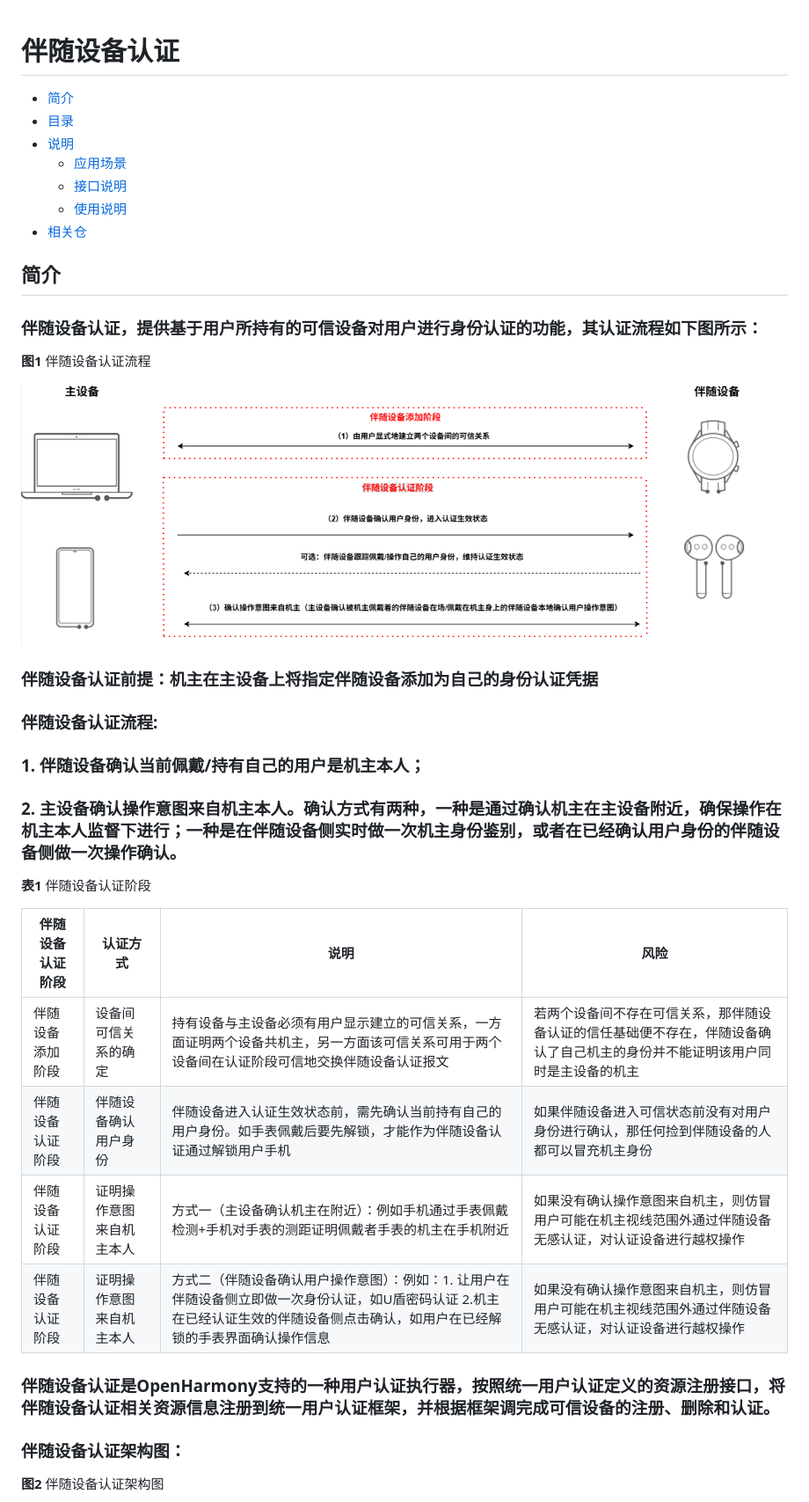
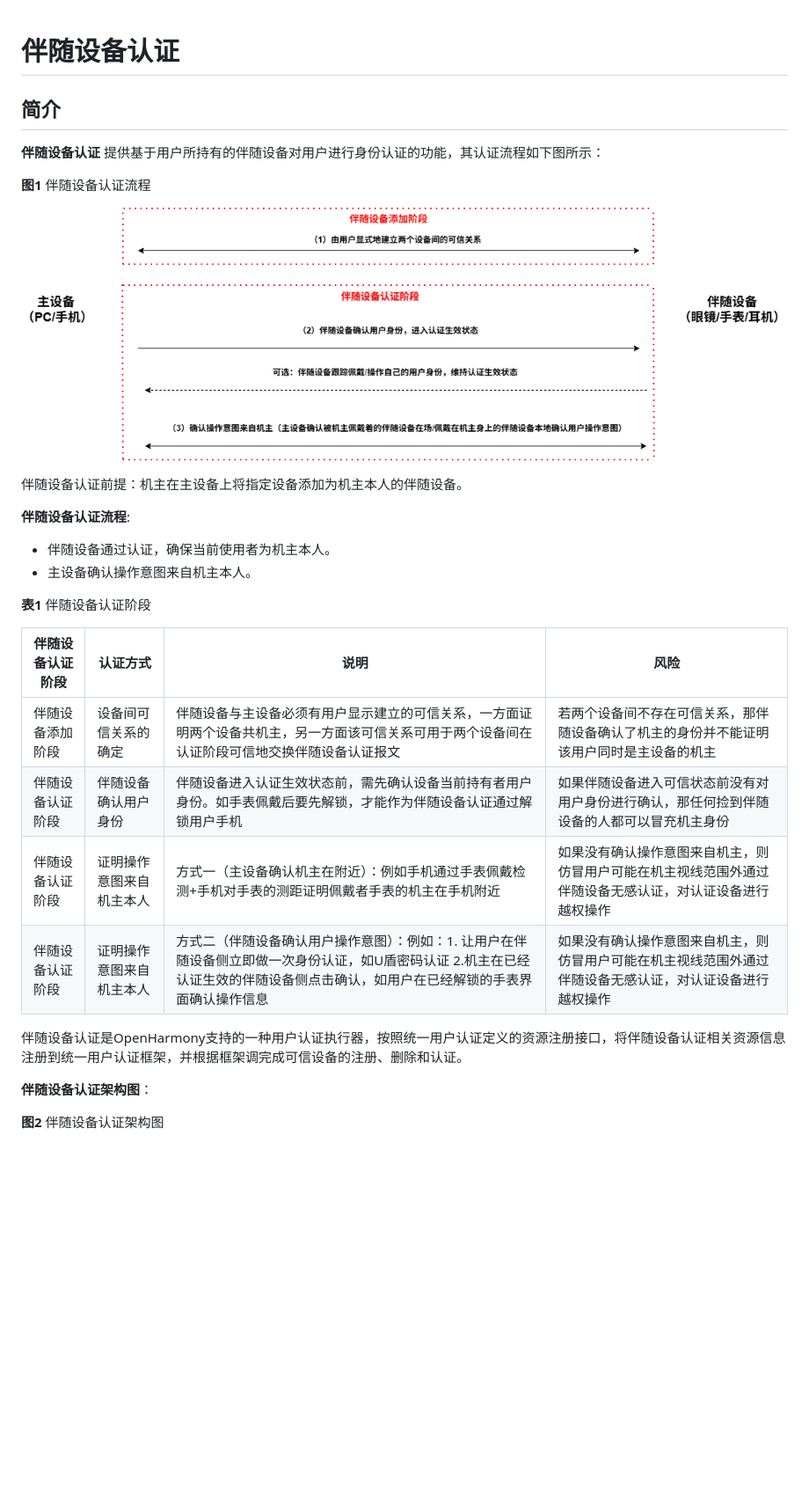
Before and after one commit to openharmony/useriam_companion_device_auth, a Markdown page: README_ZH.md, the part around one of its changes. Shown at 88% size. Drawn GitHub-style; pictures changed too: figures/认证交互流程.png (added), figures/认证流程.png (deleted); blank space fills up the shorter version.

Commit message:
readme fix
Signed-off-by: z30078586 <zhaoqichao5@h-partners.com>

```diff
--- a/README_ZH.md
+++ b/README_ZH.md
@@ -1,40 +1,32 @@
 # 伴随设备认证
-
-- [简介](#简介)
-- [目录](#目录)
-- [说明](#说明)
-  - [应用场景](#应用场景)
-  - [接口说明](#接口说明)
-  - [使用说明](#使用说明)
-- [相关仓](#相关仓)
-
 
 ## 简介
 
-### 伴随设备认证，提供基于用户所持有的可信设备对用户进行身份认证的功能，其认证流程如下图所示：
+**伴随设备认证** 提供基于用户所持有的伴随设备对用户进行身份认证的功能，其认证流程如下图所示：
 
 **图1** 伴随设备认证流程
 <p>
-  <img src="./figures/认证流程.png" alt="伴随设备认证流程图" style="zoom:65%;" />
+  <img src="./figures/认证交互流程.png" alt="伴随设备认证流程图" style="zoom:65%;" />
 </p>
 
-### 伴随设备认证前提：机主在主设备上将指定伴随设备添加为自己的身份认证凭据
+伴随设备认证前提：机主在主设备上将指定设备添加为机主本人的伴随设备。
 
-### 伴随设备认证流程:
-### 1. 伴随设备确认当前佩戴/持有自己的用户是机主本人；
-### 2. 主设备确认操作意图来自机主本人。确认方式有两种，一种是通过确认机主在主设备附近，确保操作在机主本人监督下进行；一种是在伴随设备侧实时做一次机主身份鉴别，或者在已经确认用户身份的伴随设备侧做一次操作确认。
+**伴随设备认证流程**:
+-  伴随设备通过认证，确保当前使用者为机主本人。
+-  主设备确认操作意图来自机主本人。
 
 **表1** 伴随设备认证阶段
 
 | 伴随设备认证阶段 | 认证方式 | 说明  | 风险
 | ------ | ----- |----- | ------ |
-| 伴随设备添加阶段 | 设备间可信关系的确定 | 持有设备与主设备必须有用户显示建立的可信关系，一方面证明两个设备共机主，另一方面该可信关系可用于两个设备间在认证阶段可信地交换伴随设备认证报文|若两个设备间不存在可信关系，那伴随设备认证的信任基础便不存在，伴随设备确认了自己机主的身份并不能证明该用户同时是主设备的机主 |
-| 伴随设备认证阶段 | 伴随设备确认用户身份 | 伴随设备进入认证生效状态前，需先确认当前持有自己的用户身份。如手表佩戴后要先解锁，才能作为伴随设备认证通过解锁用户手机 | 如果伴随设备进入可信状态前没有对用户身份进行确认，那任何捡到伴随设备的人都可以冒充机主身份 |
+| 伴随设备添加阶段 | 设备间可信关系的确定 | 伴随设备与主设备必须有用户显示建立的可信关系，一方面证明两个设备共机主，另一方面该可信关系可用于两个设备间在认证阶段可信地交换伴随设备认证报文|若两个设备间不存在可信关系，那伴随设备确认了机主的身份并不能证明该用户同时是主设备的机主 |
+| 伴随设备认证阶段 | 伴随设备确认用户身份 | 伴随设备进入认证生效状态前，需先确认设备当前持有者用户身份。如手表佩戴后要先解锁，才能作为伴随设备认证通过解锁用户手机 | 如果伴随设备进入可信状态前没有对用户身份进行确认，那任何捡到伴随设备的人都可以冒充机主身份 |
 | 伴随设备认证阶段 | 证明操作意图来自机主本人 | 方式一（主设备确认机主在附近）：例如手机通过手表佩戴检测+手机对手表的测距证明佩戴者手表的机主在手机附近 | 如果没有确认操作意图来自机主，则仿冒用户可能在机主视线范围外通过伴随设备无感认证，对认证设备进行越权操作 |
 | 伴随设备认证阶段 | 证明操作意图来自机主本人 | 方式二（伴随设备确认用户操作意图）：例如：1. 让用户在伴随设备侧立即做一次身份认证，如U盾密码认证 2.机主在已经认证生效的伴随设备侧点击确认，如用户在已经解锁的手表界面确认操作信息 | 如果没有确认操作意图来自机主，则仿冒用户可能在机主视线范围外通过伴随设备无感认证，对认证设备进行越权操作 |
 
-### 伴随设备认证是OpenHarmony支持的一种用户认证执行器，按照统一用户认证定义的资源注册接口，将伴随设备认证相关资源信息注册到统一用户认证框架，并根据框架调完成可信设备的注册、删除和认证。
-### 伴随设备认证架构图：
+伴随设备认证是OpenHarmony支持的一种用户认证执行器，按照统一用户认证定义的资源注册接口，将伴随设备认证相关资源信息注册到统一用户认证框架，并根据框架调完成可信设备的注册、删除和认证。
+
+**伴随设备认证架构图**：
 
 **图2** 伴随设备认证架构图
 <p>
```
Also changed, not shown: other parts of README_ZH.md (+16 -21 lines), figures/伴随设备认证全局架构图.png (added), figures/伴随设备认证架构图.png (deleted), figures/应用场景.png (deleted).
